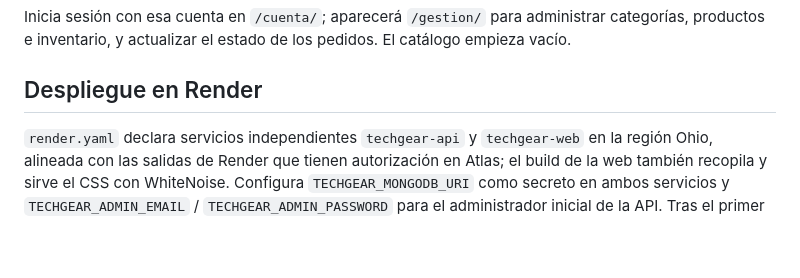
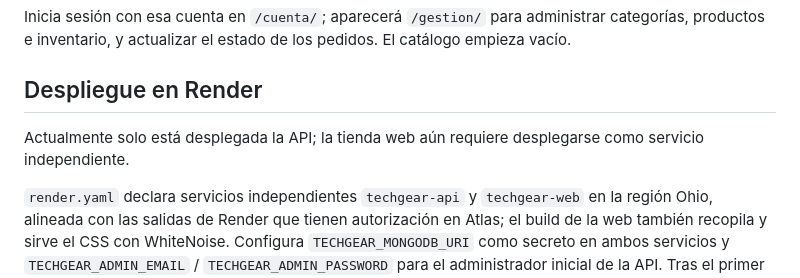
Before and after one commit to JOSED4VIDM/CERRO_TUSA_OOFICAL, a Markdown page: TECHGEAR.md, the part around the change. GitHub-like rendering; blank space fills up the shorter version.

Commit message:
Aclarar el despliegue de la tienda
Co-authored-by: Copilot <223556219+Copilot@users.noreply.github.com>

````diff
--- a/TECHGEAR.md
+++ b/TECHGEAR.md
@@ -52,6 +52,8 @@ Inicia sesión con esa cuenta en `/cuenta/`; aparecerá `/gestion/` para adminis
 
 ## Despliegue en Render
 
+Actualmente solo está desplegada la API; la tienda web aún requiere desplegarse como servicio independiente.
+
 `render.yaml` declara servicios independientes `techgear-api` y `techgear-web` en la región Ohio, alineada con las salidas de Render que tienen autorización en Atlas; el build de la web también recopila y sirve el CSS con WhiteNoise. Configura `TECHGEAR_MONGODB_URI` como secreto en ambos servicios y `TECHGEAR_ADMIN_EMAIL` / `TECHGEAR_ADMIN_PASSWORD` para el administrador inicial de la API. Tras el primer despliegue, ejecuta desde la consola del servicio API:
 
 ```text
````
